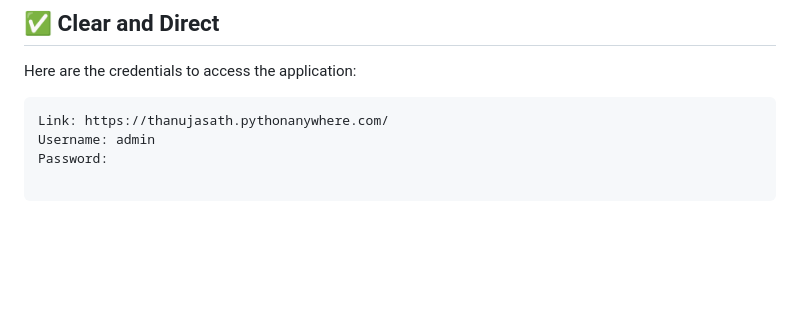
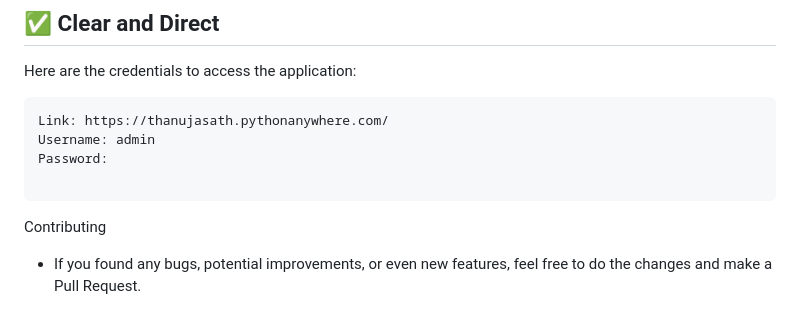
Before and after one commit to kudaliyanagethanuja/Attendance-Excel-Updater, a Markdown page: README.md, the part around the change. Rendered like a GitHub page; blank space fills up the shorter version.

````diff
--- a/README.md
+++ b/README.md
@@ -110,3 +110,5 @@ Username: admin
 Password:
 
 ```
+Contributing
+- If you found any bugs, potential improvements, or even new features, feel free to do the changes and make a Pull Request.
````
